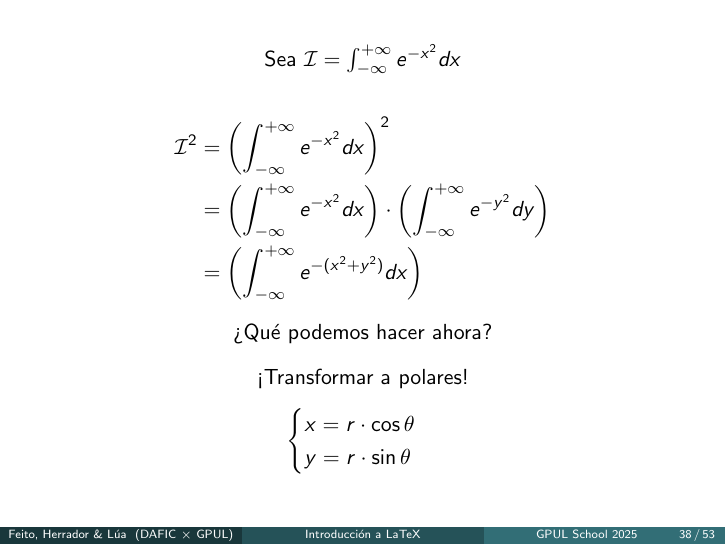
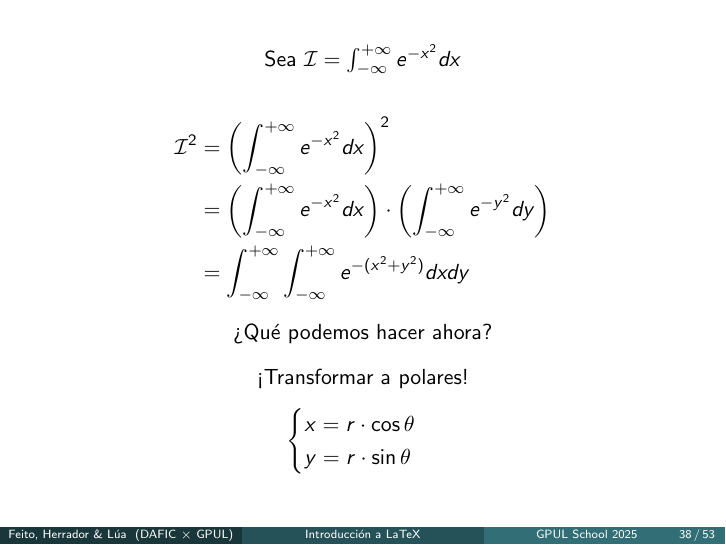
Before and after one commit to dafic-udc/charla-latex-gpul-2025, LaTeX slides (main.tex, which reads content/matematicas.tex): page 38 of 53. The pictures show the PDF file Charla_LaTeX.pdf that the author committed with the source.

Commit message:
versión definitiva tras erratas

```diff
--- a/content/matematicas.tex
+++ b/content/matematicas.tex
@@ -75,7 +75,7 @@
     \begin{align*}
         \mathcal{I}^2 &= \left ( \int_{- \infty}^{+ \infty}{e^{-x^2}dx} \right )^2 \\
         &= \left ( \int_{- \infty}^{+ \infty}{e^{-x^2}dx} \right ) \cdot \left ( \int_{- \infty}^{+ \infty}{e^{-y^2}dy} \right ) \\
-        &= \left ( \int_{- \infty}^{+ \infty}{e^{-(x^2 + y^2)}dx} \right )
+        &= \int_{- \infty}^{+ \infty} \int_{-\infty}^{+\infty}{e^{-(x^2 + y^2)}dxdy}
     \end{align*}
     \begin{center}
     ¿Qué podemos hacer ahora?
@@ -98,7 +98,7 @@
     \begin{align*}
         \mathcal{I}^2 &= \left ( \int_{- \infty}^{+ \infty}{e^{-x^2}dx} \right )^2 \\
         &= \left ( \int_{- \infty}^{+ \infty}{e^{-x^2}dx} \right ) \cdot \left ( \int_{- \infty}^{+ \infty}{e^{-y^2}dy} \right ) \\
-        &= \left ( \int_{- \infty}^{+ \infty}{e^{-(x^2 + y^2)}dx} \right )
+        &= \int_{- \infty}^{+ \infty} \int_{-\infty}^{+\infty}{e^{-(x^2 + y^2)}dxdy}
     \end{align*}
     \transparent{0}
     \begin{center}
@@ -123,7 +123,7 @@
     \begin{align*}
         \mathcal{I}^2 &= \left ( \int_{- \infty}^{+ \infty}{e^{-x^2}dx} \right )^2 \\
         &= \left ( \int_{- \infty}^{+ \infty}{e^{-x^2}dx} \right ) \cdot \left ( \int_{- \infty}^{+ \infty}{e^{-y^2}dy} \right ) \\
-        &= \left ( \int_{- \infty}^{+ \infty}{e^{-(x^2 + y^2)}dx} \right )
+        &= \int_{- \infty}^{+ \infty} \int_{-\infty}^{+\infty}{e^{-(x^2 + y^2)}dxdy}
     \end{align*}
     \begin{center}
     ¿Qué podemos hacer ahora?
```
Also changed, not shown: Charla_LaTeX.pdf.
